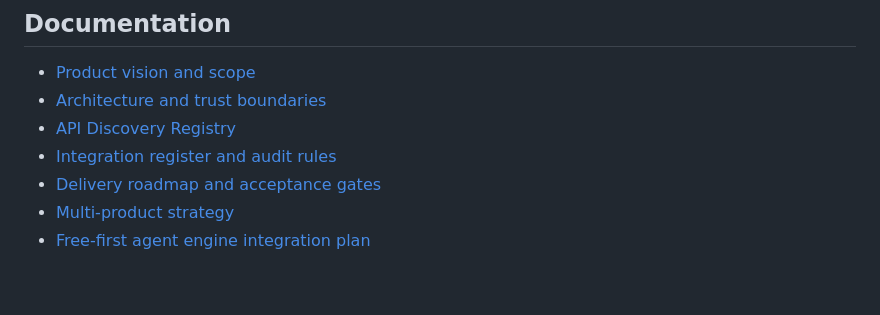
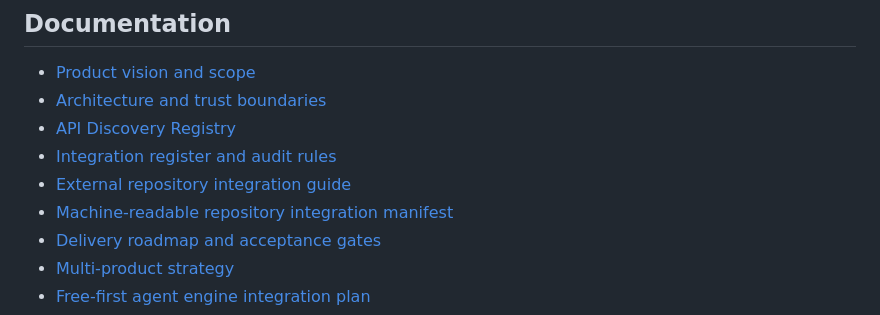
Before and after one commit to dakumitha/ai-software-factory, a Markdown page: README.md, the part around the change. GitHub-like rendering; blank space fills up the shorter version.

Commit message:
docs: link external repository integration guide

```diff
--- a/README.md
+++ b/README.md
@@ -75,6 +75,8 @@ See [Multi-Product Software Factory Strategy](docs/PRODUCT_FAMILY_STRATEGY.md).
 - [Architecture and trust boundaries](docs/ARCHITECTURE.md)
 - [API Discovery Registry](docs/API_DISCOVERY_REGISTRY.md)
 - [Integration register and audit rules](docs/INTEGRATION_REGISTER.md)
+- [External repository integration guide](docs/EXTERNAL_REPOSITORY_INTEGRATION_GUIDE.md)
+- [Machine-readable repository integration manifest](config/integrations/repositories.json)
 - [Delivery roadmap and acceptance gates](docs/ROADMAP.md)
 - [Multi-product strategy](docs/PRODUCT_FAMILY_STRATEGY.md)
 - [Free-first agent engine integration plan](docs/FREE_FIRST_AGENT_ENGINE.md)
```
